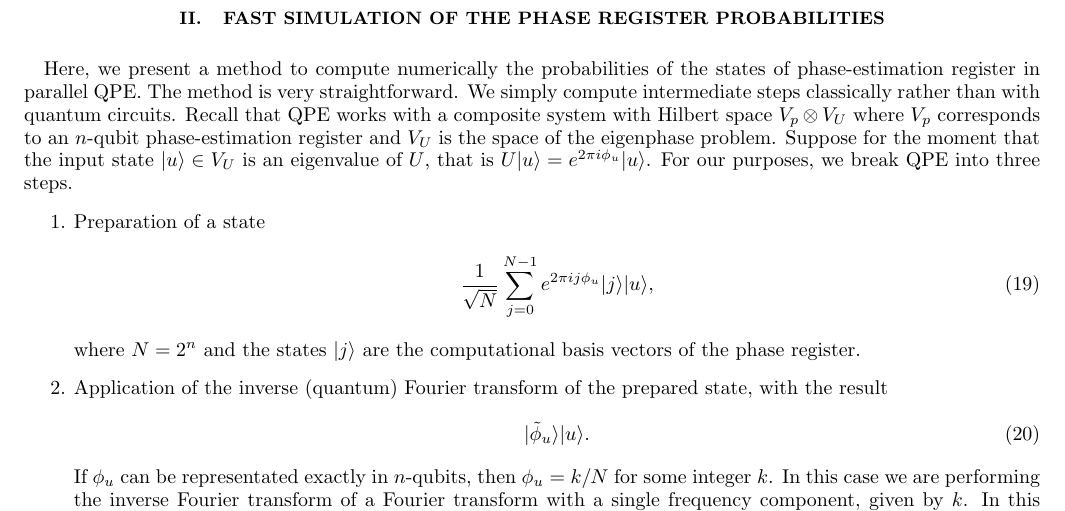
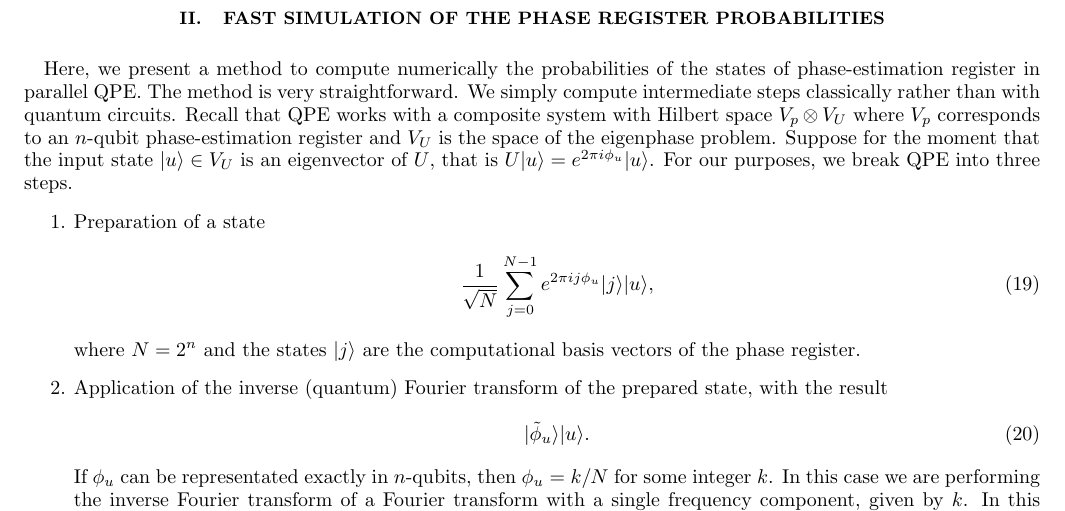
Before and after one commit to jlapeyre/phase_estimation_notes, a LaTeX paper (phase_estimation.tex): part of page 3 of 3, cut so that both start at the same text. Compiled offline with pdfLaTeX.

Commit message:
Fix thinko

```diff
--- a/phase_estimation.tex
+++ b/phase_estimation.tex
@@ -263,7 +263,7 @@ We simply compute intermediate steps classically rather than with quantum circui
 Recall that QPE works with a composite system with Hilbert space $V_{p}\otimes V_{U}$
 where $V_{p}$ corresponds to an $n$-qubit phase-estimation register and $V_{U}$ is
 the space of the eigenphase problem.
-Suppose for the moment that the input state $\ket{u}\in V_{U}$ is an eigenvalue of
+Suppose for the moment that the input state $\ket{u}\in V_{U}$ is an eigenvector of
 $U$, that is $U\ket{u}=e^{2\pi i \phi_{u}}\ket{u}$.
 For our purposes, we break QPE into three steps.
 %
```
Also changed, not shown: phase_estimation.pdf.
